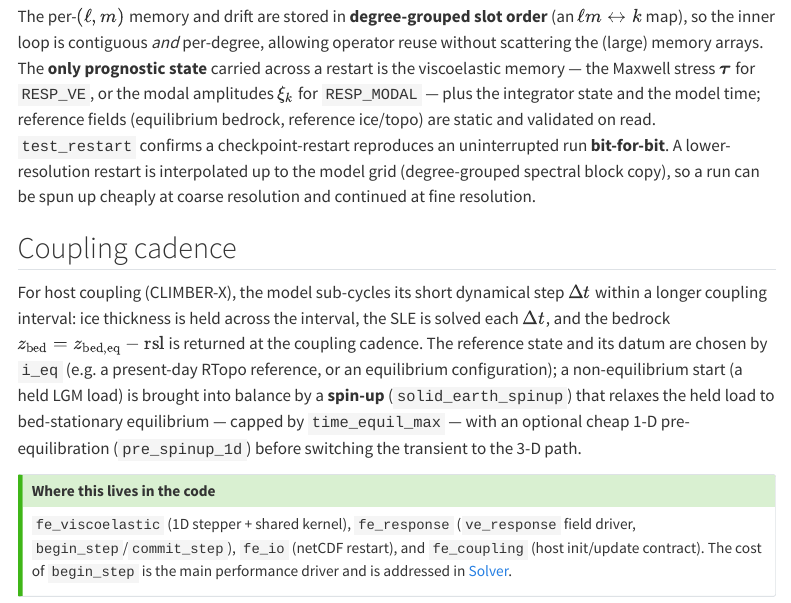
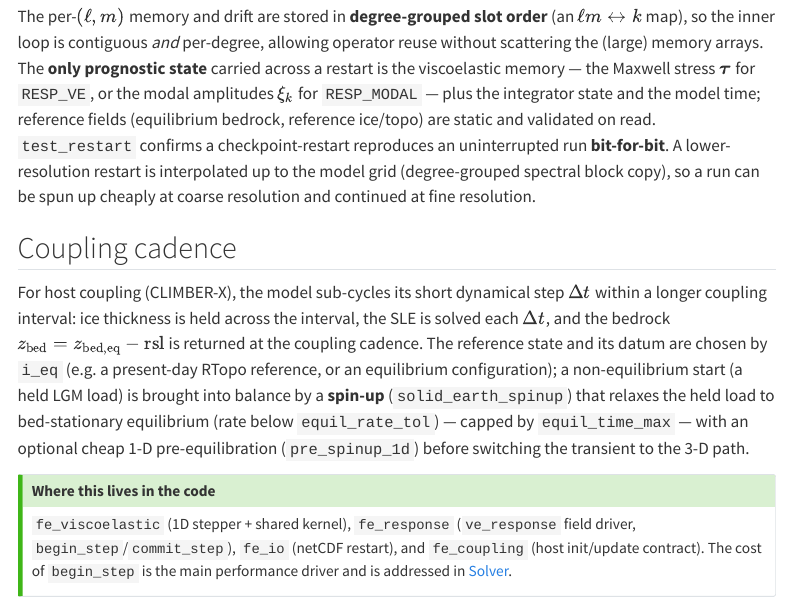
Before and after one commit to alex-robinson/FastEarth3D, a Quarto document (docs/discretization/time-stepping.qmd): the page in a window 1100 px wide, from 1160 px down. Rendered offline with R 4.5, knitr and Pandoc in place of Quarto, with nearby package versions; menus at the side of the page are left out.

Commit message:
Make spin-up rate criterion a runtime param; rename time_equil_max->equil_time_max
Add equil_rate_tol (m/yr, default 1e-3) for the spin-up convergence
criterion, previously hard-coded as SPINUP_TOL. Rename time_equil_max
to equil_time_max for congruence; propagate through nml, scripts, docs,
tests.

```diff
--- a/docs/discretization/time-stepping.qmd
+++ b/docs/discretization/time-stepping.qmd
@@ -84,8 +84,8 @@ $z_{\text{bed}} = z_{\text{bed,eq}} - \text{rsl}$ is returned at the coupling
 cadence. The reference state and its datum are chosen by `i_eq` (e.g. a
 present-day RTopo reference, or an equilibrium configuration); a non-equilibrium
 start (a held LGM load) is brought into balance by a **spin-up**
-(`solid_earth_spinup`) that relaxes the held load to bed-stationary equilibrium —
-capped by `time_equil_max` — with an optional cheap 1-D pre-equilibration
+(`solid_earth_spinup`) that relaxes the held load to bed-stationary equilibrium
+(rate below `equil_rate_tol`) — capped by `equil_time_max` — with an optional cheap 1-D pre-equilibration
 (`pre_spinup_1d`) before switching the transient to the 3-D path.
 
 ::: {.callout-tip title="Where this lives in the code"}
```
Also changed, not shown: docs/benchmarks/modal-vs-ve.qmd (+1 -1 lines), docs/getting-started.qmd (+1 -1 lines), 8 other files.
